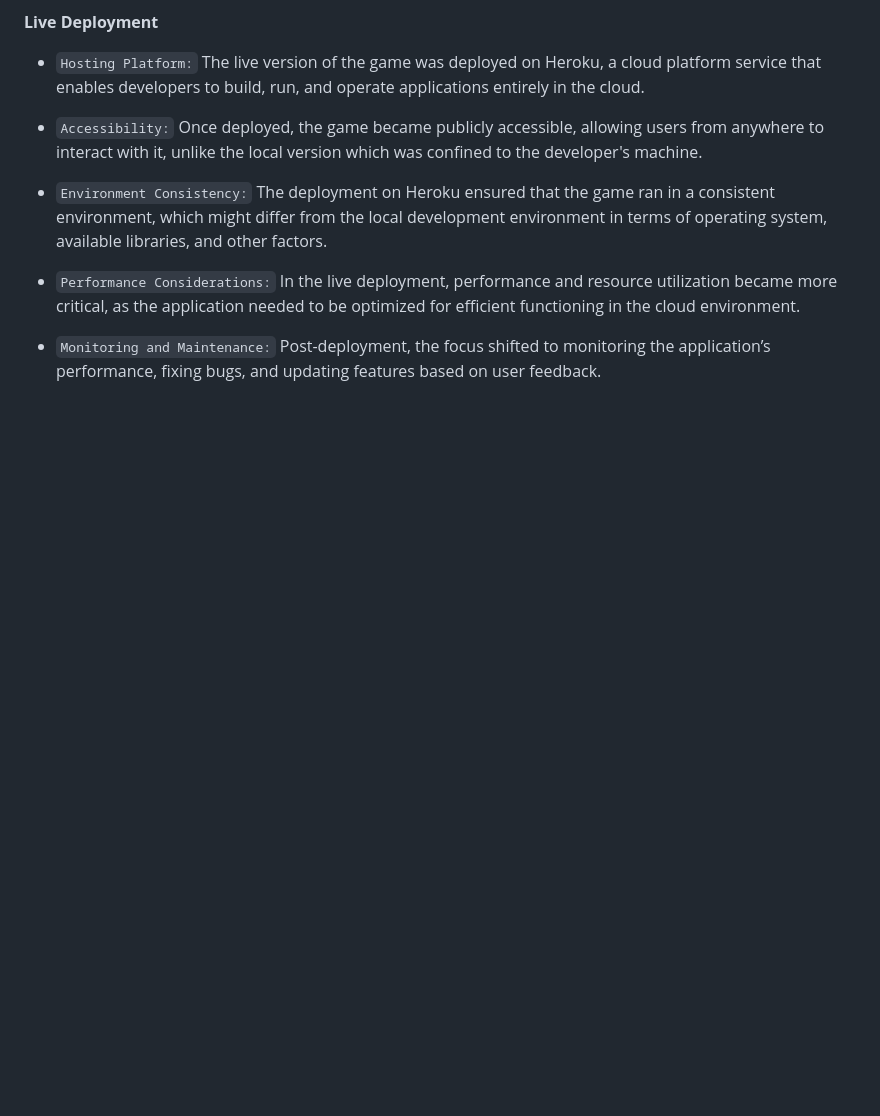
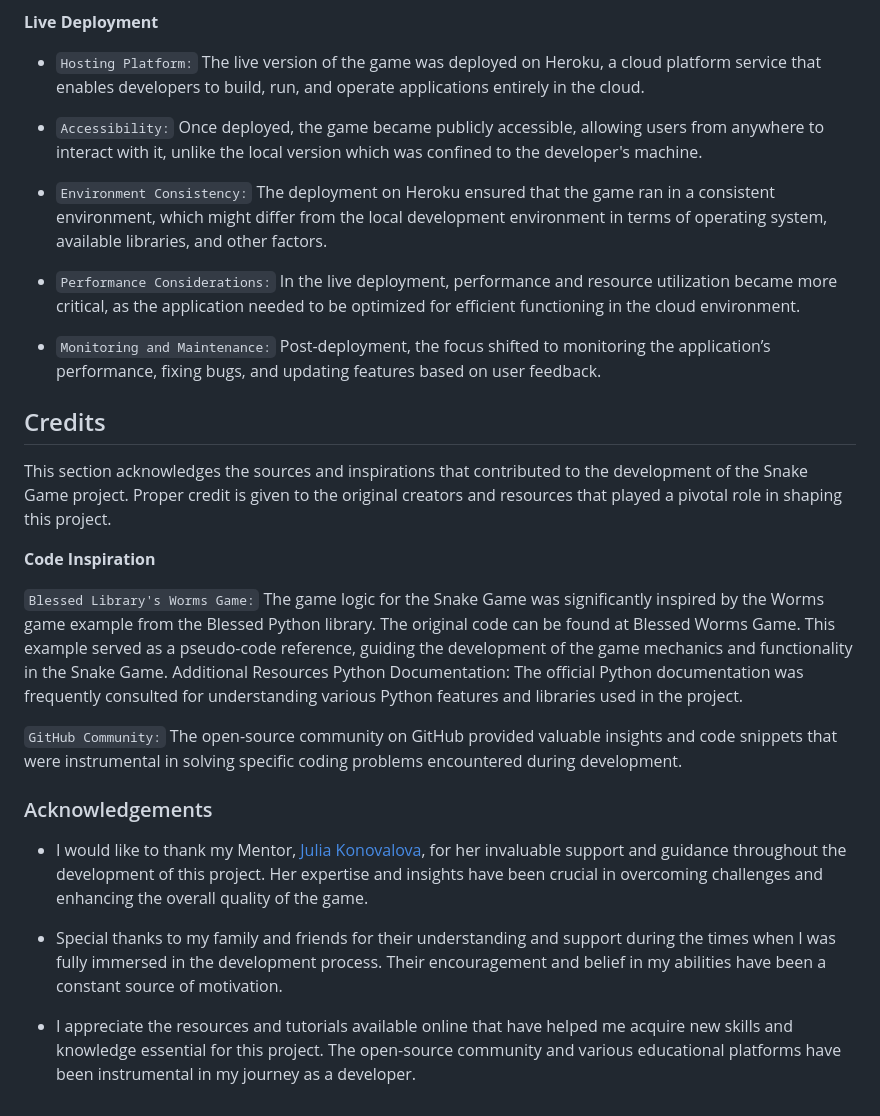
Before and after one commit to JohnnySonTrinh/snake-game, a Markdown page: README.md, the part around the change. Drawn GitHub-style; blank space fills up the shorter version.

Commit message:
Add two last section finish off README.md

```diff
--- a/README.md
+++ b/README.md
@@ -252,3 +252,23 @@ You can fork this repository by using the following steps:
 - `Performance Considerations:` In the live deployment, performance and resource utilization became more critical, as the application needed to be optimized for efficient functioning in the cloud environment.
 
 - `Monitoring and Maintenance:` Post-deployment, the focus shifted to monitoring the application’s performance, fixing bugs, and updating features based on user feedback.
+
+## Credits
+
+This section acknowledges the sources and inspirations that contributed to the development of the Snake Game project. Proper credit is given to the original creators and resources that played a pivotal role in shaping this project.
+
+**Code Inspiration**
+
+`Blessed Library's Worms Game:` The game logic for the Snake Game was significantly inspired by the Worms game example from the Blessed Python library. The original code can be found at Blessed Worms Game. This example served as a pseudo-code reference, guiding the development of the game mechanics and functionality in the Snake Game.
+Additional Resources
+Python Documentation: The official Python documentation was frequently consulted for understanding various Python features and libraries used in the project.
+
+`GitHub Community:` The open-source community on GitHub provided valuable insights and code snippets that were instrumental in solving specific coding problems encountered during development.
+
+### Acknowledgements
+
+- I would like to thank my Mentor, [Julia Konovalova](https://github.com/IuliiaKonovalova), for her invaluable support and guidance throughout the development of this project. Her expertise and insights have been crucial in overcoming challenges and enhancing the overall quality of the game.
+
+- Special thanks to my family and friends for their understanding and support during the times when I was fully immersed in the development process. Their encouragement and belief in my abilities have been a constant source of motivation.
+
+- I appreciate the resources and tutorials available online that have helped me acquire new skills and knowledge essential for this project. The open-source community and various educational platforms have been instrumental in my journey as a developer.
```
